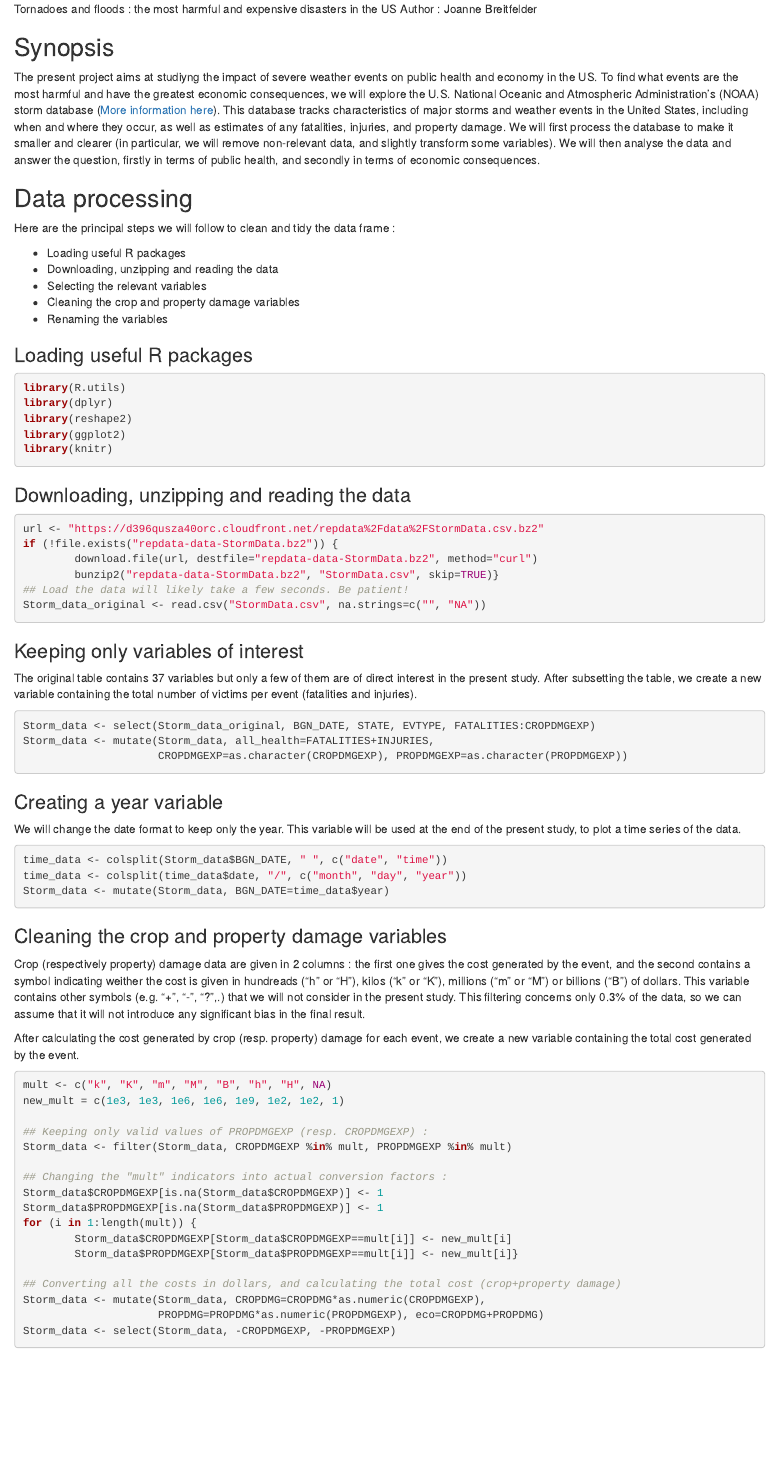
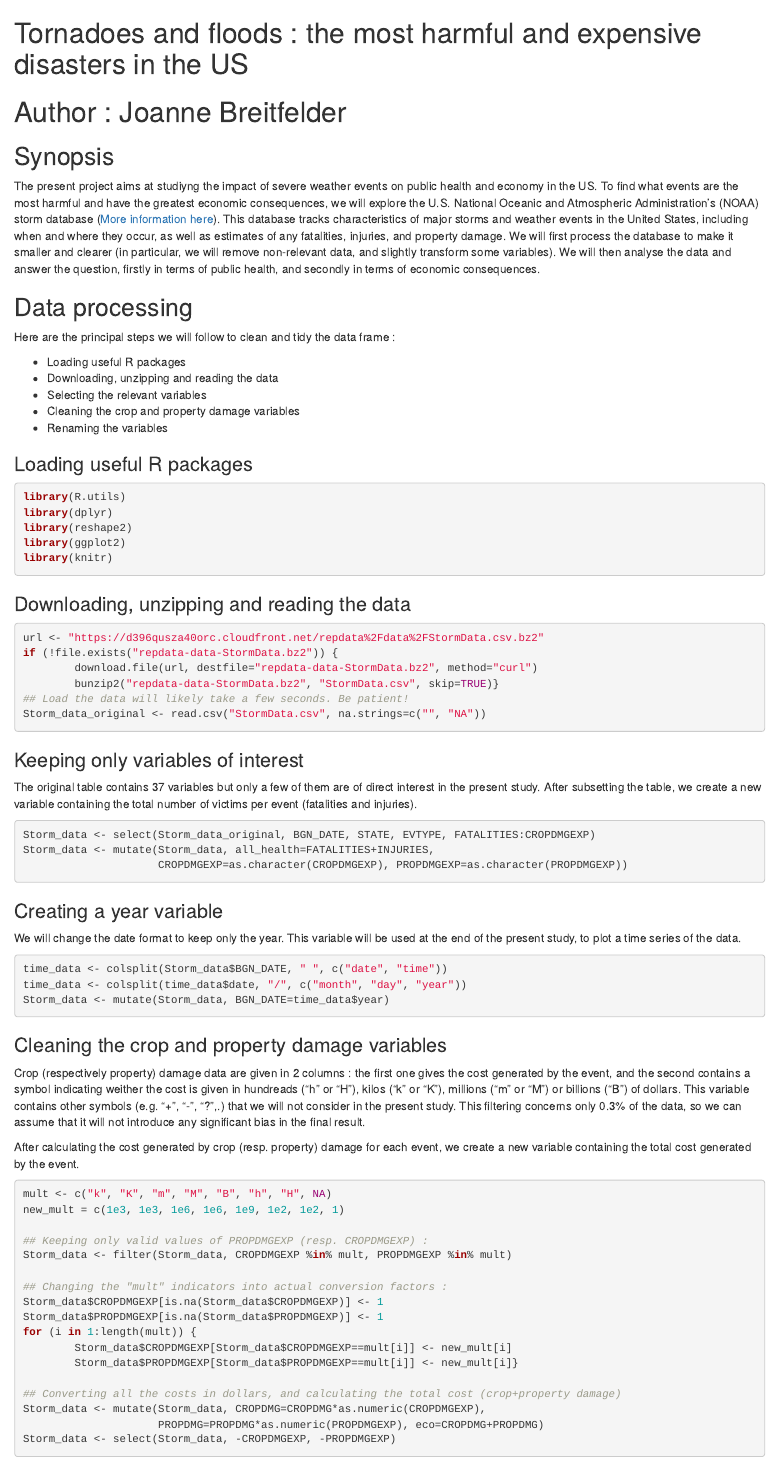
Before and after one commit to jbreitfelder/Weather_events_in_the_US, an R Markdown document (Storm_data_analysis.Rmd): the page in a window 1100 px wide, from its top. Rendered offline with R 4.5, knitr and Pandoc, with nearby package versions; the code chunks are not run, so their results and figures are left out; both versions are drawn in the output format of the newer one.

Commit message:
small changes

```diff
--- a/Storm_data_analysis.Rmd
+++ b/Storm_data_analysis.Rmd
@@ -1,8 +1,5 @@
----
-output: pdf_document
----
-Tornadoes and floods : the most harmful and expensive disasters in the US
-Author : Joanne Breitfelder
+# Tornadoes and floods : the most harmful and expensive disasters in the US
+# Author : Joanne Breitfelder
 
 ## Synopsis
 
```
